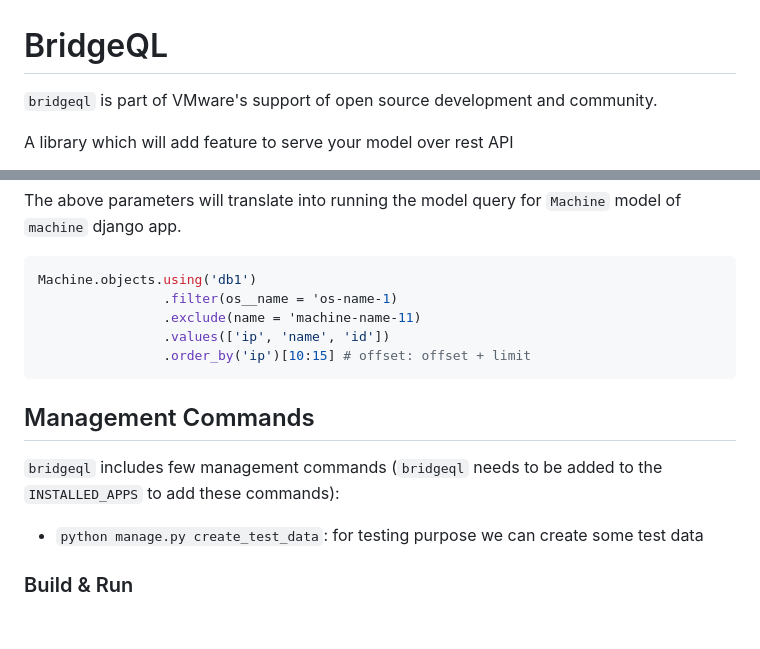
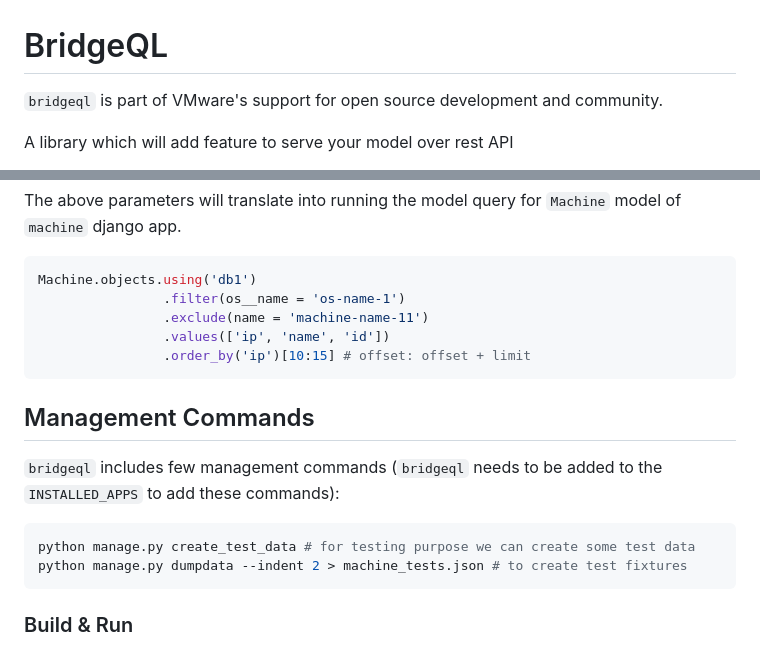
Before and after one commit to vmware-archive/bridgeql, a Markdown page: README.md, 2 parts joined by grey strips. GitHub-like rendering; blank space fills up the shorter version.

Commit message:
Update README.md
trivial

````diff
--- a/README.md
+++ b/README.md
@@ -1,7 +1,7 @@
 # BridgeQL
 
 
-`bridgeql` is part of VMware's support of open source development
+`bridgeql` is part of VMware's support for open source development
 and community.
 
 A library which will add feature to serve your model over rest API
@@ -74,8 +74,8 @@ The above parameters will translate into running the model query for `Machine` m
 
 ```python
 Machine.objects.using('db1')
-                .filter(os__name = 'os-name-1)
-                .exclude(name = 'machine-name-11)
+                .filter(os__name = 'os-name-1')
+                .exclude(name = 'machine-name-11')
                 .values(['ip', 'name', 'id'])
                 .order_by('ip')[10:15] # offset: offset + limit
 ```
@@ -83,10 +83,12 @@ Machine.objects.using('db1')
 
 ## Management Commands
 
-`bridgeql` includes few management commands (`bridgeql` needs to be
-added to the `INSTALLED_APPS` to add these commands):
+`bridgeql` includes few management commands (`bridgeql` needs to be added to the `INSTALLED_APPS` to add these commands):
 
-* `python manage.py create_test_data`: for testing purpose we can create some test data
+```python
+python manage.py create_test_data # for testing purpose we can create some test data
+python manage.py dumpdata --indent 2 > machine_tests.json # to create test fixtures
+```
 
 
 ### Build & Run
````
